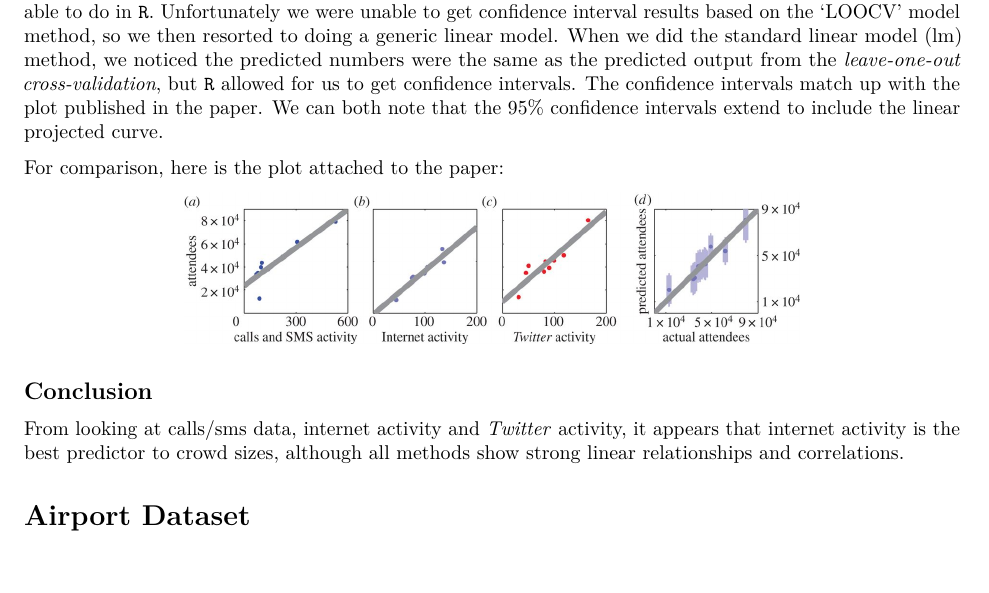
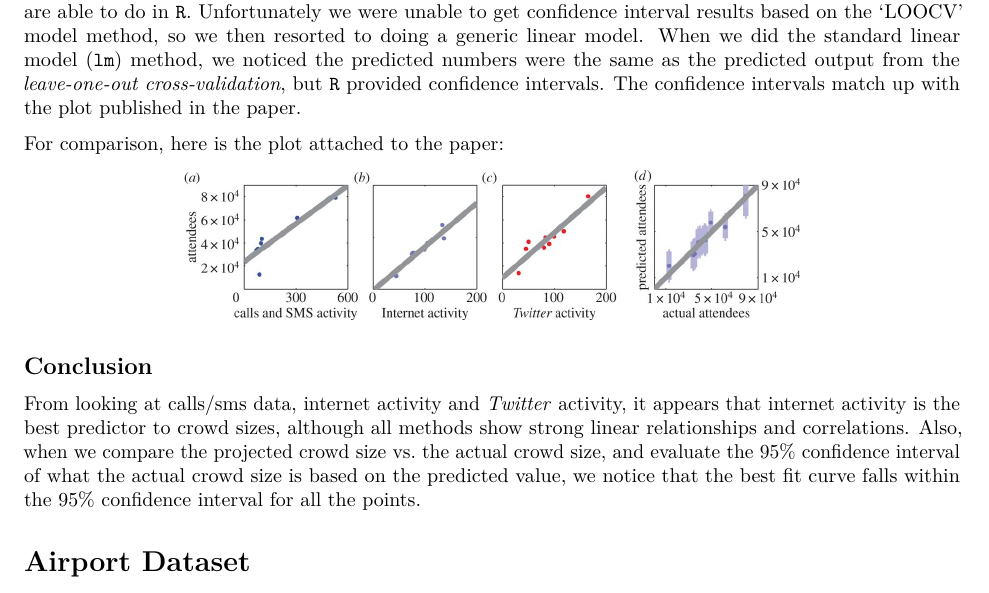
Before and after one commit to j9ac9k/stats-project-2016, an R Markdown document (final_report.Rmd): part of page 6 of 10, cut so that both start at the same text, the shorter picture padded with empty space. Rendered offline with R 4.5, knitr and Pandoc, then LaTeX, with nearby package versions.

Commit message:
added conclusion for soccer data

````diff
--- a/final_report.Rmd
+++ b/final_report.Rmd
@@ -287,7 +287,7 @@ p2$heights[2:3] <- maxHeight
 grid.arrange(p1, p2, p3, p4, ncol=4, nrow=1, respect=TRUE,widths=c(1.1, 1, 1, 1.1))
 ```
 
-For the fourth plot, the authors said they performed a _leave-one-out cross-validation_ analysis, which we are able to do in `R`. Unfortunately we were unable to get confidence interval results based on the 'LOOCV' model method, so we then resorted to doing a generic linear model.  When we did the standard linear model (lm) method, we noticed the predicted numbers were the same as the predicted output from the _leave-one-out cross-validation_, but `R` allowed for us to get confidence intervals.  The confidence intervals match up with the plot published in the paper.  We can both note that the 95% confidence intervals extend to include the linear projected curve.
+For the fourth plot, the authors said they performed a _leave-one-out cross-validation_ analysis, which we are able to do in `R`. Unfortunately we were unable to get confidence interval results based on the 'LOOCV' model method, so we then resorted to doing a generic linear model.  When we did the standard linear model (`lm`) method, we noticed the predicted numbers were the same as the predicted output from the _leave-one-out cross-validation_, but `R` provided confidence intervals.  The confidence intervals match up with the plot published in the paper.
 
 For comparison, here is the plot attached to the paper:
 
@@ -297,7 +297,7 @@ For comparison, here is the plot attached to the paper:
 
 ## Conclusion
 
-From looking at calls/sms data, internet activity and _Twitter_ activity, it appears that internet activity is the best predictor to crowd sizes, although all methods show strong linear relationships and correlations.
+From looking at calls/sms data, internet activity and _Twitter_ activity, it appears that internet activity is the best predictor to crowd sizes, although all methods show strong linear relationships and correlations.  Also, when we compare the projected crowd size vs. the actual crowd size, and evaluate the 95% confidence interval of what the actual crowd size is based on the predicted value, we notice that the best fit curve falls within the 95% confidence interval for all the points.
 
 # Airport Dataset
 
````
Also changed, not shown: final_report.pdf.
